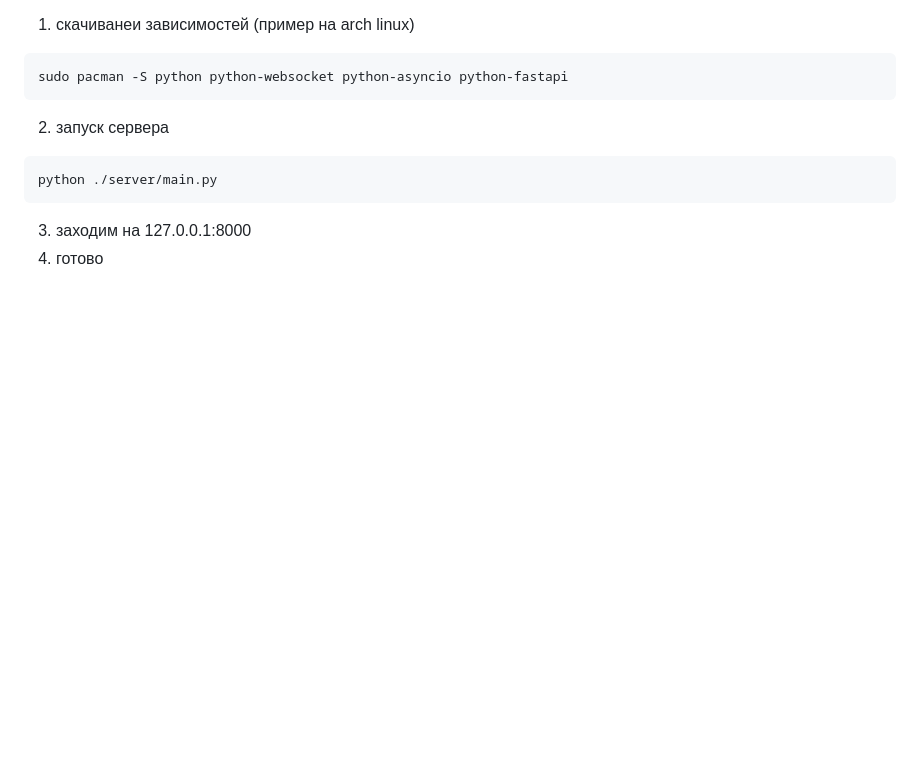
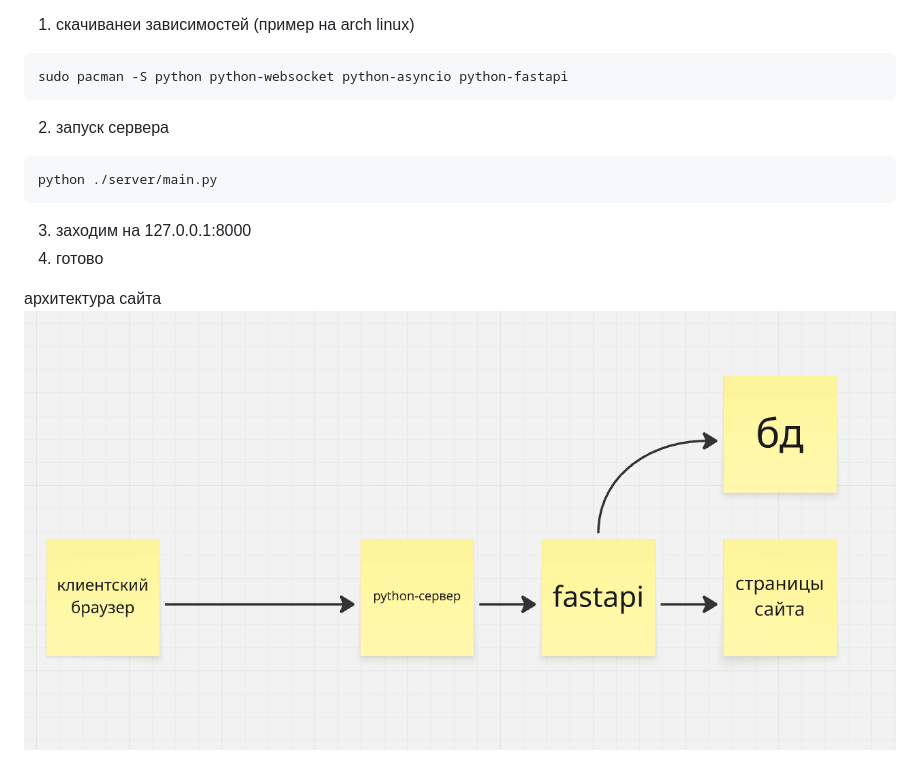
Before and after one commit to NaiNameDev/SoundScape, a Markdown page: README.MD, the part around the change. Rendered like a GitHub page; pictures changed too: images/arch.png (added); blank space fills up the shorter version.

````diff
--- a/README.MD
+++ b/README.MD
@@ -27,3 +27,6 @@ python ./server/main.py
 ```
 3. заходим на 127.0.0.1:8000
 4. готово
+
+архитектура сайта
+![архитектура](images/arch.png)
````
